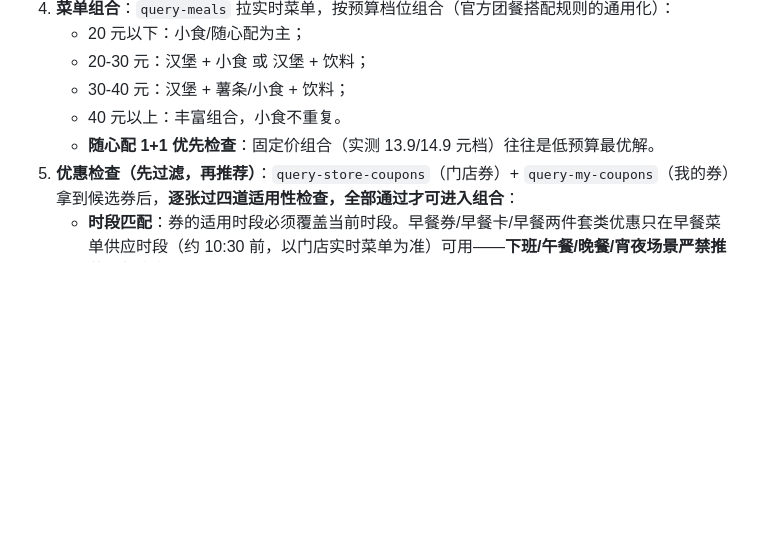
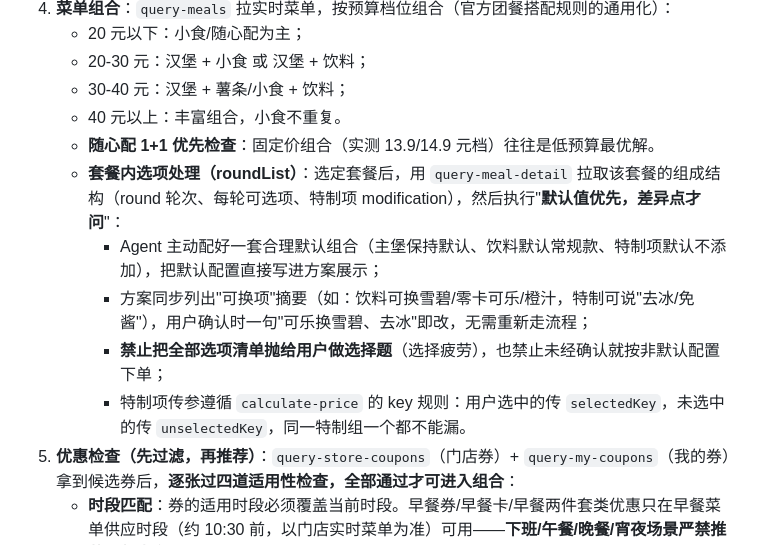
Before and after one commit to daxian78/mcd-alchemy, a Markdown page: skills/mcd-alchemy/SKILL.md, the part around the change. GitHub-like rendering; blank space fills up the shorter version.

Commit message:
feat: 点餐代理套餐选项处理规则——默认值优先/差异点才问/roundList+modification 传参规范

```diff
--- a/skills/mcd-alchemy/SKILL.md
+++ b/skills/mcd-alchemy/SKILL.md
@@ -36,6 +36,11 @@ description: 麦门炼金术——麦当劳全场景消费副驾驶，三大模
    - 30-40 元：汉堡 + 薯条/小食 + 饮料；
    - 40 元以上：丰富组合，小食不重复。
    - **随心配 1+1 优先检查**：固定价组合（实测 13.9/14.9 元档）往往是低预算最优解。
+   - **套餐内选项处理（roundList）**：选定套餐后，用 `query-meal-detail` 拉取该套餐的组成结构（round 轮次、每轮可选项、特制项 modification），然后执行"**默认值优先，差异点才问**"：
+     - Agent 主动配好一套合理默认组合（主堡保持默认、饮料默认常规款、特制项默认不添加），把默认配置直接写进方案展示；
+     - 方案同步列出"可换项"摘要（如：饮料可换雪碧/零卡可乐/橙汁，特制可说"去冰/免酱"），用户确认时一句"可乐换雪碧、去冰"即改，无需重新走流程；
+     - **禁止把全部选项清单抛给用户做选择题**（选择疲劳），也禁止未经确认就按非默认配置下单；
+     - 特制项传参遵循 `calculate-price` 的 key 规则：用户选中的传 `selectedKey`，未选中的传 `unselectedKey`，同一特制组一个都不能漏。
 5. **优惠检查（先过滤，再推荐）**：`query-store-coupons`（门店券）+ `query-my-coupons`（我的券）拿到候选券后，**逐张过四道适用性检查，全部通过才可进入组合**：
    - **时段匹配**：券的适用时段必须覆盖当前时段。早餐券/早餐卡/早餐两件套类优惠只在早餐菜单供应时段（约 10:30 前，以门店实时菜单为准）可用——**下班/午餐/晚餐/宵夜场景严禁推荐早餐类券**；
    - **品类匹配**：券面限定餐品（如"巨无霸可乐组合券"）必须与购物车内容对应；
```
